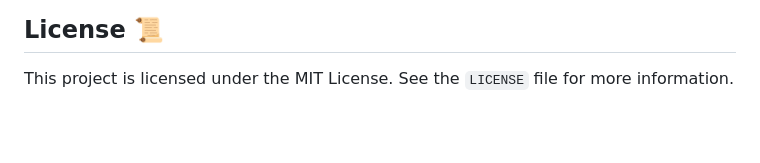
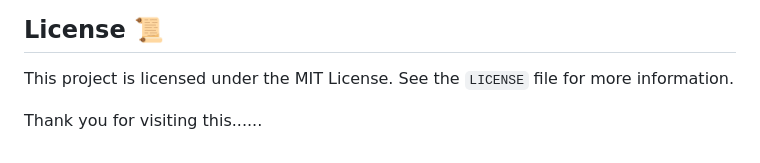
Before and after one commit to GarimaSingh0109/Resum-Resume, a Markdown page: readme.md, the part around the change. Rendered like a GitHub page; blank space fills up the shorter version.

```diff
--- a/readme.md
+++ b/readme.md
@@ -78,3 +78,5 @@ The project uses Bootstrap’s grid system to ensure the website is fully respon
 ## License 📜
 
 This project is licensed under the MIT License. See the `LICENSE` file for more information.
+
+Thank you for visiting this......
```
